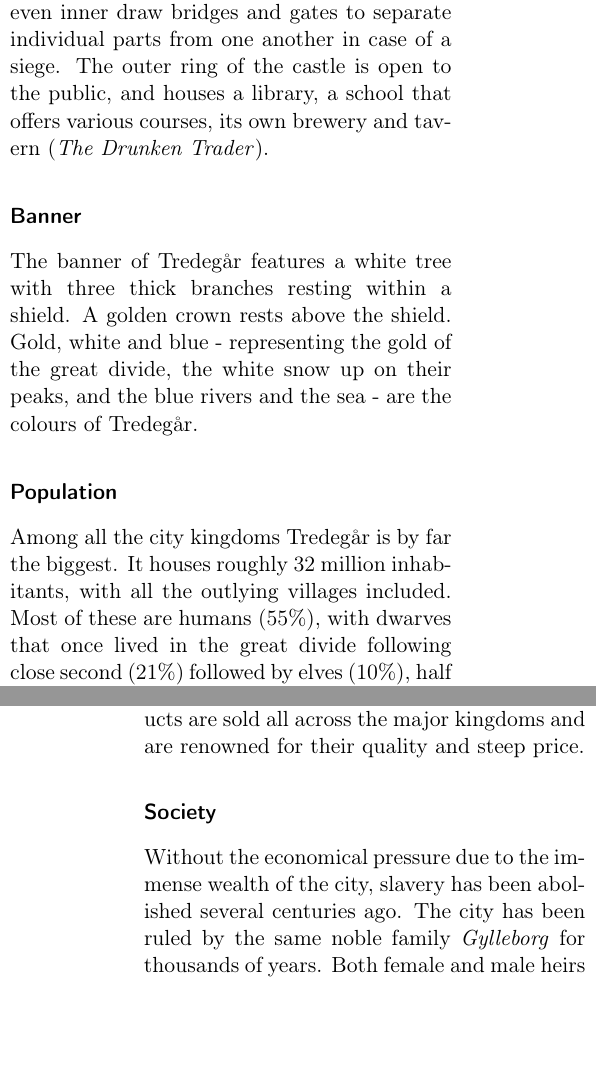
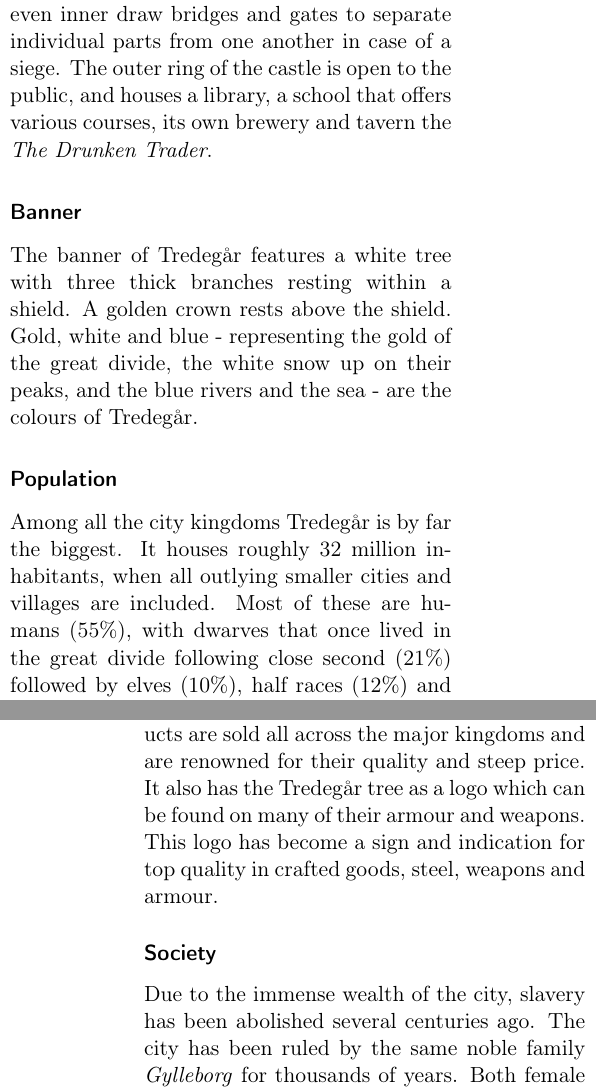
Before and after one commit to n0la/wayfaerersguide-everblack, a LaTeX thesis (wayfaerersguide-everblack.tex, which reads chapters/citykingdoms/tredegar.tex): two parts of the columns of pages 78 and 79 of 134, joined at a grey line, cut so that both start at the same text, the shorter picture padded with empty space. Compiled offline with pdfLaTeX.

Commit message:
tredegar spelling fixes from rfuentess

```diff
--- a/chapters/citykingdoms/tredegar.tex
+++ b/chapters/citykingdoms/tredegar.tex
@@ -17,9 +18,10 @@ advisers, as well as the ruling family live within the castle. The castle by
 itself is an impressive architectural feat, and is constantly being extended
-with additional towers and buildings. The castle has its own army, and its own
+with additional towers and buildings. The palace has its own army, and its own
 inner stone wall for protection, and even inner draw bridges and gates to
 separate individual parts from one another in case of a siege. The outer ring
 of the castle is open to the public, and houses a library, a school that
-offers various courses, its own brewery and tavern (\emph{The Drunken Trader}).
+offers various courses, its own brewery and tavern the \emph{The Drunken
+  Trader}.
 
 \subsubsection{Banner}
 
@@ -31,10 +33,10 @@ and the blue rivers and the sea - are the colours of Tredegår.
 \subsubsection{Population}
 
 Among all the city kingdoms Tredegår is by far the biggest. It houses roughly
-32 million inhabitants, with all the outlying villages included. Most of these
-are humans (55\%), with dwarves that once lived in the great divide following
-close second (21\%) followed by elves (10\%), half races (12\%) and various
-others (2\%).
+32 million inhabitants, when all outlying smaller cities and villages are
+included. Most of these are humans (55\%), with dwarves that once lived in the
+great divide following close second (21\%) followed by elves (10\%), half
+races (12\%) and various others (2\%).
 
 \subsubsection{Culture}
 
@@ -66,11 +69,13 @@ runs many forges and smithies across the city. It works off the raw ore mined
 either in the great divide, or ore that has been brought in from the
 \nameref{sec:Silver Isles}. The corporation is known for its excellent
 craftsmanship in weapons and armours, and their products are sold all across
-the major kingdoms and are renowned for their quality and steep price.
+the major kingdoms and are renowned for their quality and steep price. It also
+has the Tredegår tree as a logo which can be found on many of their armour
+and weapons. This logo has become a sign and indication for top quality in
+crafted goods, steel, weapons and armour.
 
 \subsubsection{Society}
 
-Without the economical pressure due to the immense wealth of the city, slavery
-has been abolished several centuries ago. The city has been ruled by the same
-noble family \emph{Gylleborg} for thousands of years. Both female and male
-heirs may rule. The city kingdom has a long history of peace and prosperity,
+Due to the immense wealth of the city, slavery has been abolished several
+centuries ago. The city has been ruled by the same noble family \emph{Gylleborg}
+for thousands of years. Both female and male heirs may rule. The city kingdom
```
Also changed, not shown: chapters/citykingdoms/tredegar.tex (42 more changed lines).
